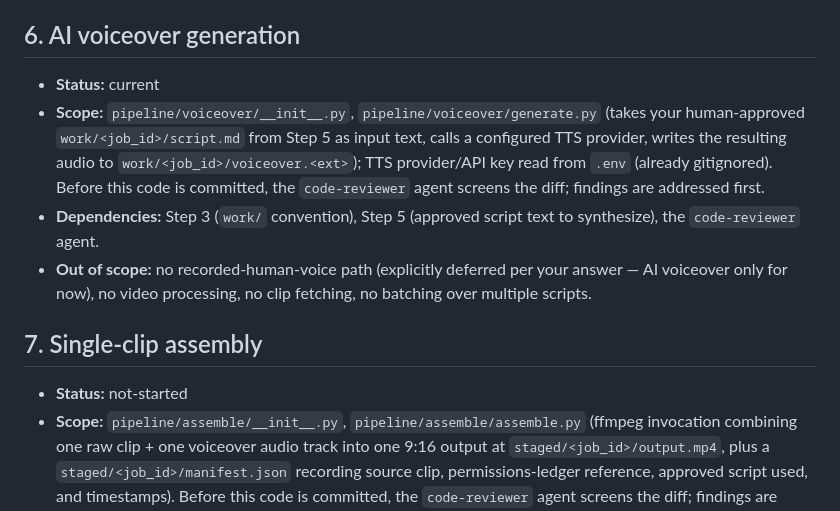
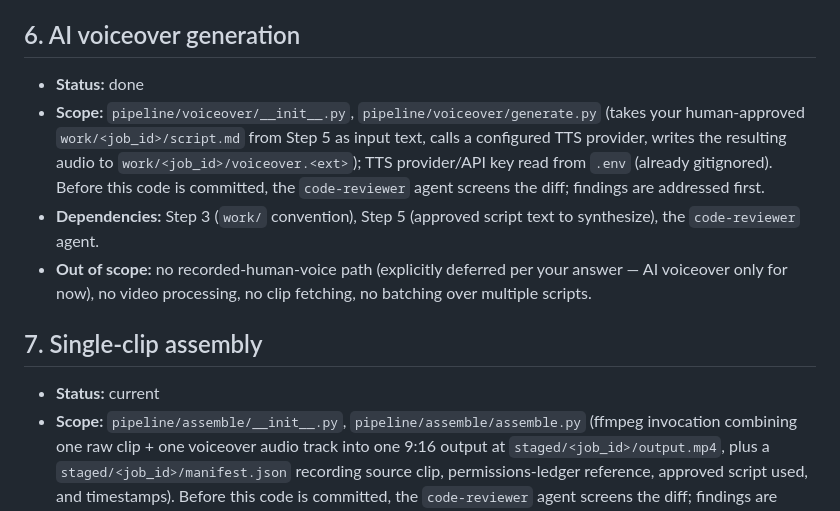
Before and after one commit to keanii2022/content-pipeline, a Markdown page: PLAN.md, the part around the change. GitHub-like rendering.

Commit message:
Mark Step 6 done, Step 7 current in PLAN.md
Co-Authored-By: Claude Sonnet 5 <noreply@anthropic.com>

```diff
--- a/PLAN.md
+++ b/PLAN.md
@@ -112,7 +112,7 @@ before each is committed.
 
 ## 6. AI voiceover generation
 
-- **Status:** current
+- **Status:** done
 - **Scope:** `pipeline/voiceover/__init__.py`, `pipeline/voiceover/generate.py`
   (takes your human-approved `work/<job_id>/script.md` from Step 5 as input
   text, calls a configured TTS provider, writes the resulting audio to
@@ -127,7 +127,7 @@ before each is committed.
 
 ## 7. Single-clip assembly
 
-- **Status:** not-started
+- **Status:** current
 - **Scope:** `pipeline/assemble/__init__.py`, `pipeline/assemble/assemble.py`
   (ffmpeg invocation combining one raw clip + one voiceover audio track into
   one 9:16 output at `staged/<job_id>/output.mp4`, plus a
```
